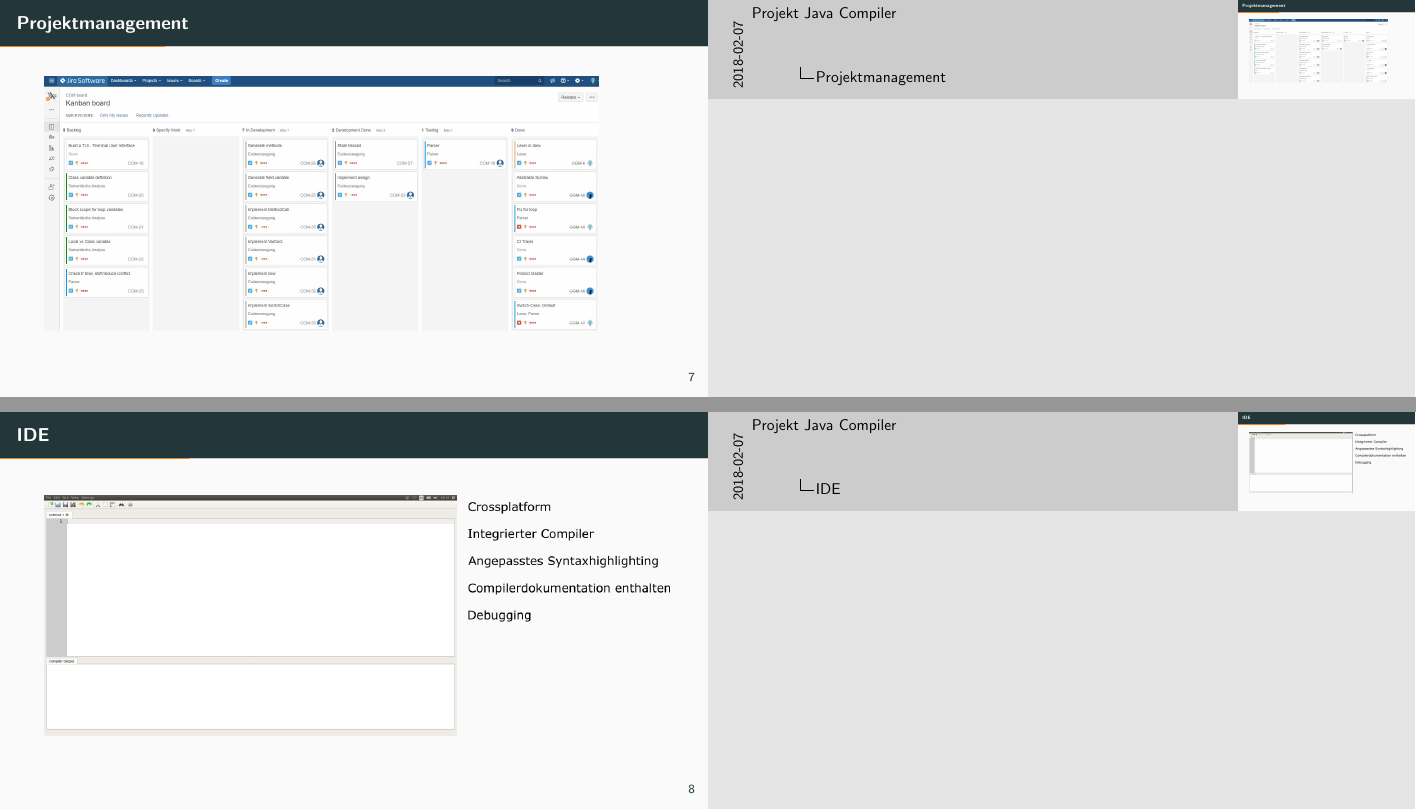
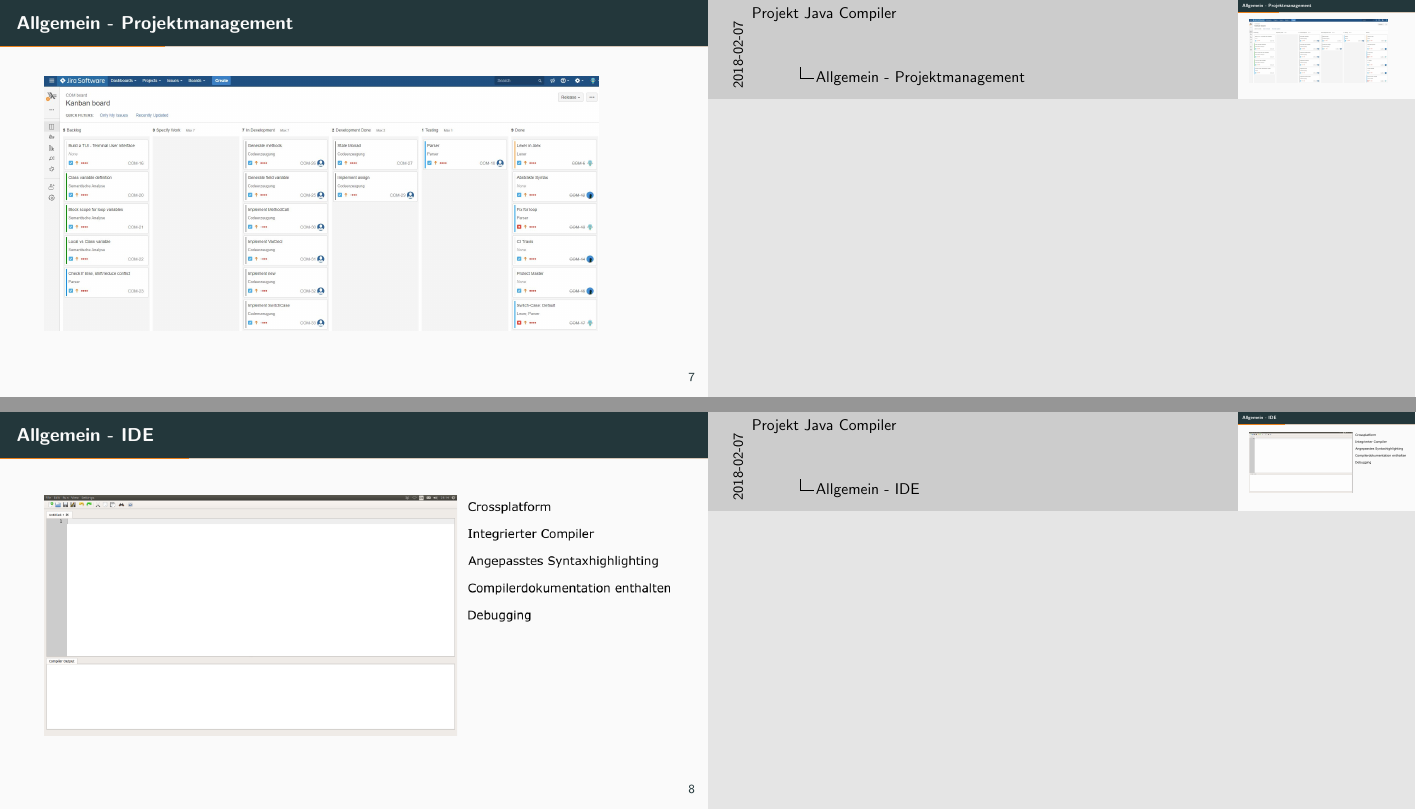
Before and after one commit to Pfeifenjoy/compilerbau-WS17-18, LaTeX slides (presentation/presentation.tex, which reads presentation/content/allgemein.tex): pages 13 and 14 of 59, joined at a grey line. Compiled offline with pdfLaTeX.

Commit message:
Add section to the allgemein frame titles

```diff
--- a/presentation/content/allgemein.tex
+++ b/presentation/content/allgemein.tex
@@ -50,13 +50,13 @@ Code-Sharing über GitHub (https://github.com/Pfeifenjoy/compilerbau-WS17-18) mi
 Als Build-System wird cabal eingesetzt.
 \end{frame}
 
-\begin{frame}{Projektmanagement}
+\begin{frame}{Allgemein - Projektmanagement}
 
 \includegraphics[scale=0.25]{images/allgemein/jira.jpg}
 
 \end{frame}
 
-\begin{frame}{IDE}
+\begin{frame}{Allgemein - IDE}
 
 \includegraphics{images/allgemein/ide.png}
 
```
Also changed, not shown: presentation/content/allgemein.tex (6 more changed lines).
